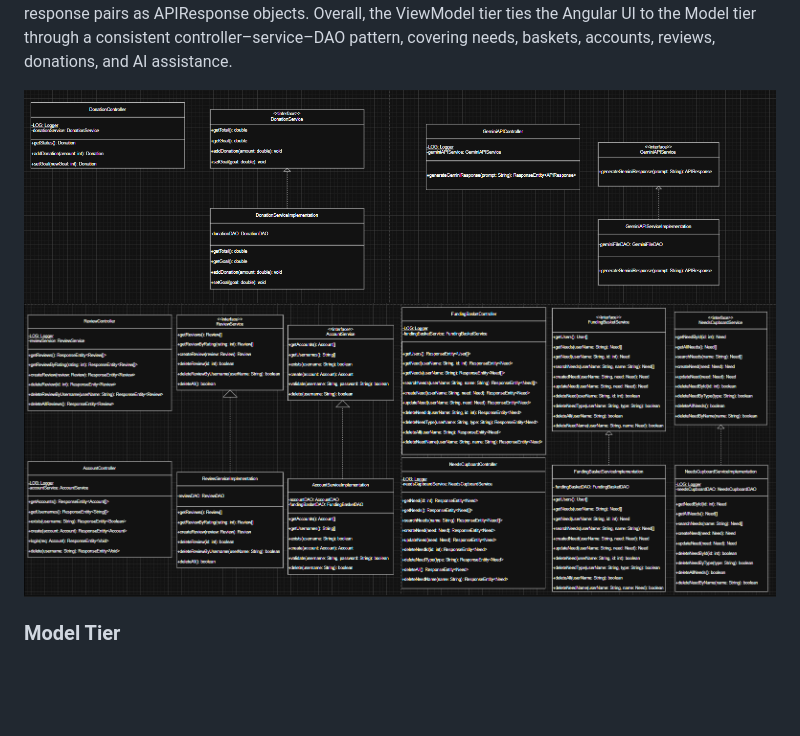
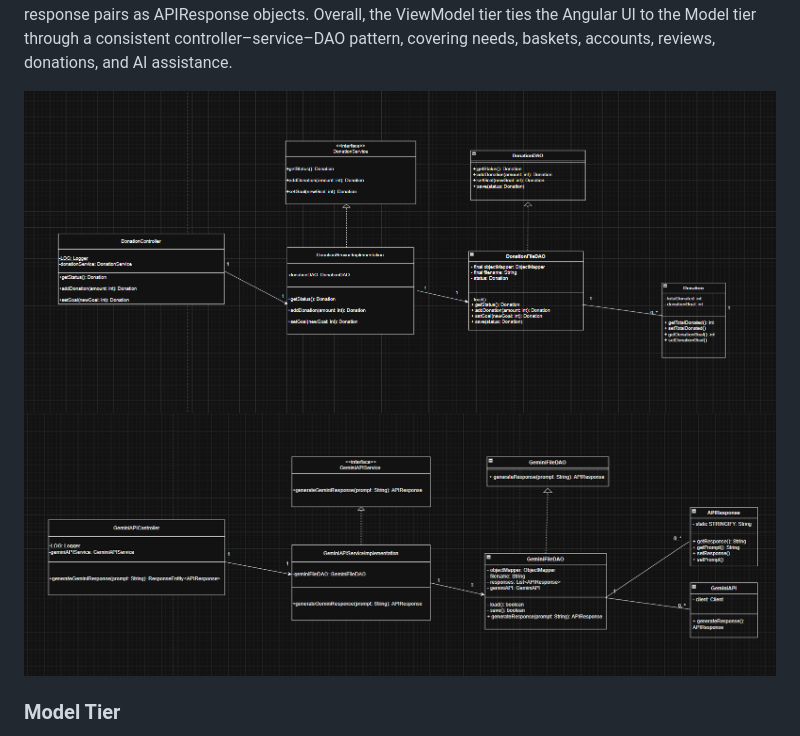
Before and after one commit to DaVinci523/SWEN261_Proj, a Markdown page: docs/DesignDoc.md, the part around one of its changes. Rendered like a GitHub page; pictures changed too: docs/DonationClassDiagram.png (added), docs/GeminiAPIClassDiagram.png (added); blank space fills up the shorter version.

Commit message:
Class diagrams added to ViewModel summary

```diff
--- a/docs/DesignDoc.md
+++ b/docs/DesignDoc.md
@@ -410,8 +416,9 @@ Account management uses the same pattern. AccountController exposes routes for l
 
 Enhancement features are also integrated into this tier. DonationController provides endpoints to read donation status, add new donations, and update the donation goal, delegating to DonationService and DonationServiceImplementation, which use DonationDAO for storage. GeminiAPIController offers an endpoint that takes a prompt and returns an AI-generated reply; it calls GeminiAPIService and GeminiAPIServiceImplementation, which wrap the Gemini client and use GeminiFileDAO to persist prompt response pairs as APIResponse objects. Overall, the ViewModel tier ties the Angular UI to the Model tier through a consistent controller–service–DAO pattern, covering needs, baskets, accounts, reviews, donations, and AI assistance.
 
-<img width="929" height="716" alt="View Model 1 Architecture" src="ViewModelClasses1.png" />
-<img width="929" height="716" alt="View Model 2 Architecture" src="ViewModelClasses2.png" />
+
+<img width="929" height="716" alt="Donation Class Diagram" src="DonationClassDiagram.png" />
+<img width="929" height="716" alt="Gemini API Class Diagram" src="GeminiAPIClassDiagram.png" />
 
 
 ### Model Tier
```
Also changed, not shown: other parts of docs/DesignDoc.md (+6 -0 lines), docs/AccountClassDiagram.png (added), docs/FundingBasketClassDiagram.png (added), docs/NeedsCupboardClassDiagram.png (added), docs/ReviewClassDiagram.png (added).
